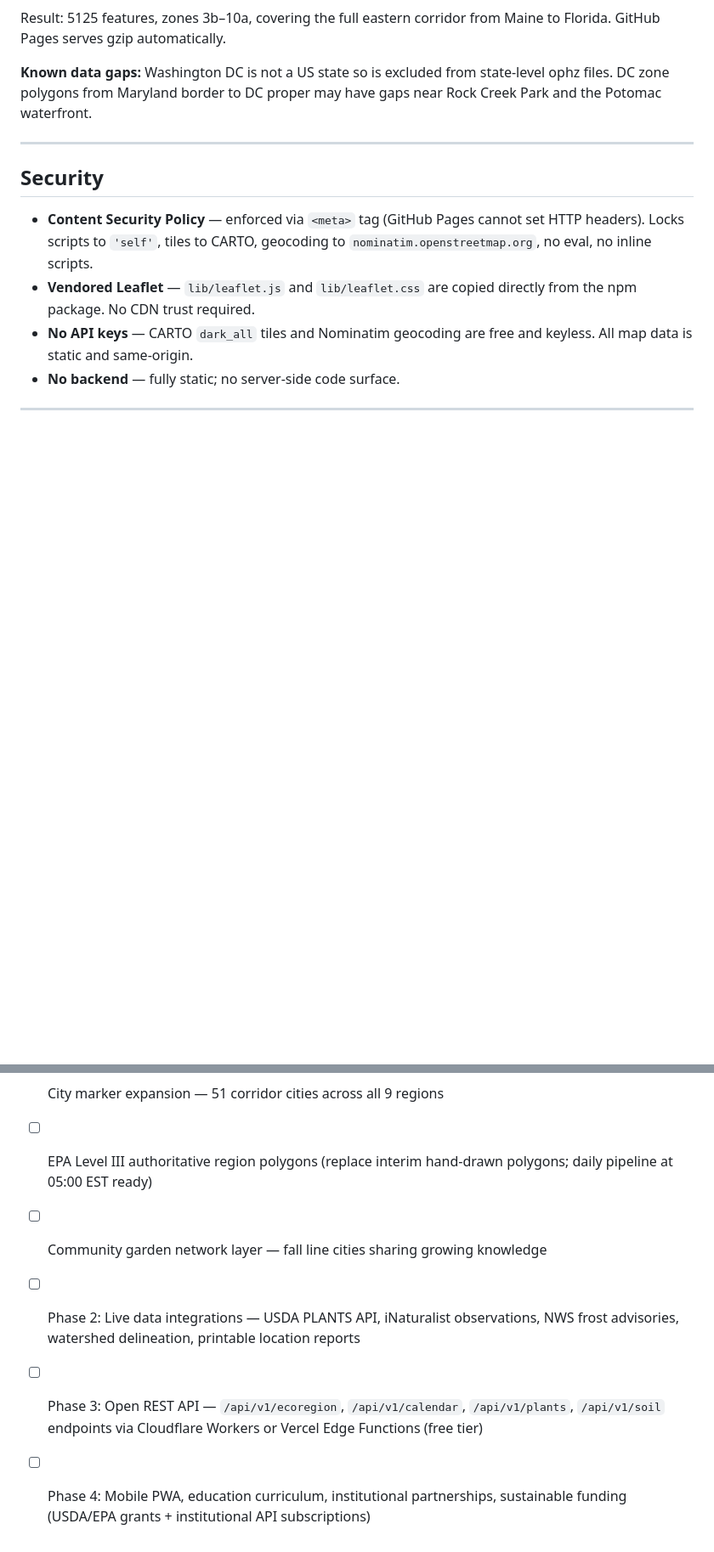
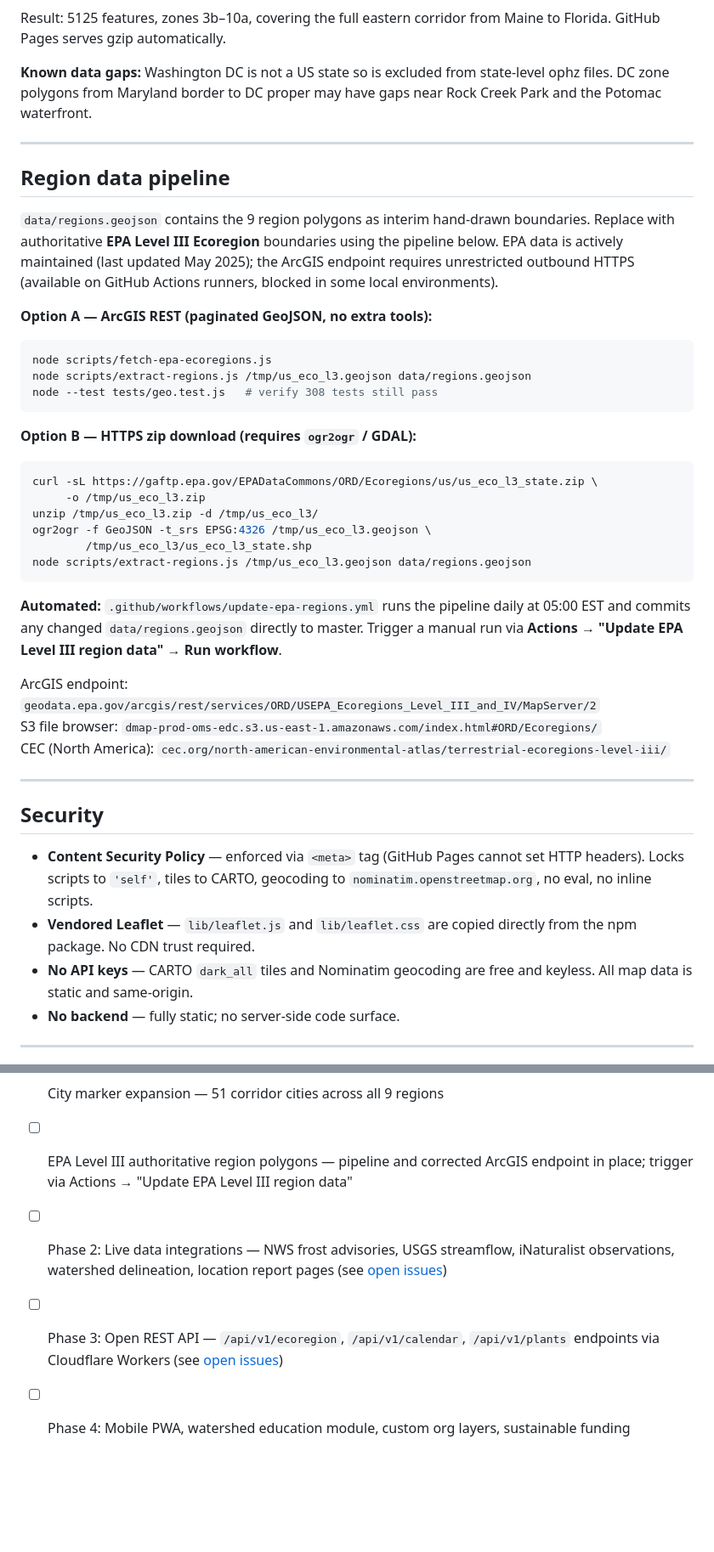
Before and after one commit to loobo07/loobo07.github.io, a Markdown page: README.md, 2 parts joined by grey strips. Shown at 85% size. GitHub-like rendering; blank space fills up the shorter version.

Commit message:
docs: add region data pipeline section + update EPA roadmap item
- New "Region data pipeline" section (parallel to hardiness pipeline):
  Option A: ArcGIS REST via fetch-epa-ecoregions.js (updated endpoint)
  Option B: HTTPS zip download + ogr2ogr
  Automated: GitHub Actions workflow, daily at 05:00 EST
  All three alternative source URLs documented
- Roadmap: replace vague EPA item with actionable "trigger via Actions" note
- Remove stale "community garden network" placeholder

https://claude.ai/code/session_01BZRoYhv2C5khGAuVwnUCgT

````diff
--- a/README.md
+++ b/README.md
@@ -209,6 +209,35 @@ Result: 5125 features, zones 3b–10a, covering the full eastern corridor from M
 
 ---
 
+## Region data pipeline
+
+`data/regions.geojson` contains the 9 region polygons as interim hand-drawn boundaries. Replace with authoritative **EPA Level III Ecoregion** boundaries using the pipeline below. EPA data is actively maintained (last updated May 2025); the ArcGIS endpoint requires unrestricted outbound HTTPS (available on GitHub Actions runners, blocked in some local environments).
+
+**Option A — ArcGIS REST (paginated GeoJSON, no extra tools):**
+```bash
+node scripts/fetch-epa-ecoregions.js
+node scripts/extract-regions.js /tmp/us_eco_l3.geojson data/regions.geojson
+node --test tests/geo.test.js   # verify 308 tests still pass
+```
+
+**Option B — HTTPS zip download (requires `ogr2ogr` / GDAL):**
+```bash
+curl -sL https://gaftp.epa.gov/EPADataCommons/ORD/Ecoregions/us/us_eco_l3_state.zip \
+     -o /tmp/us_eco_l3.zip
+unzip /tmp/us_eco_l3.zip -d /tmp/us_eco_l3/
+ogr2ogr -f GeoJSON -t_srs EPSG:4326 /tmp/us_eco_l3.geojson \
+        /tmp/us_eco_l3/us_eco_l3_state.shp
+node scripts/extract-regions.js /tmp/us_eco_l3.geojson data/regions.geojson
+```
+
+**Automated:** `.github/workflows/update-epa-regions.yml` runs the pipeline daily at 05:00 EST and commits any changed `data/regions.geojson` directly to master. Trigger a manual run via **Actions → "Update EPA Level III region data" → Run workflow**.
+
+ArcGIS endpoint: `geodata.epa.gov/arcgis/rest/services/ORD/USEPA_Ecoregions_Level_III_and_IV/MapServer/2`
+S3 file browser: `dmap-prod-oms-edc.s3.us-east-1.amazonaws.com/index.html#ORD/Ecoregions/`
+CEC (North America): `cec.org/north-american-environmental-atlas/terrestrial-ecoregions-level-iii/`
+
+---
+
 ## Security
 
 - **Content Security Policy** — enforced via `<meta>` tag (GitHub Pages cannot set HTTP headers). Locks scripts to `'self'`, tiles to CARTO, geocoding to `nominatim.openstreetmap.org`, no eval, no inline scripts.
@@ -299,8 +328,7 @@ The algorithm collects all coastline points within the corridor bounding box fro
 - [x] Invasive species warnings per region (10 regions, threat badges)
 - [x] Seasonal planting calendar per hardiness zone (14 zones × 12 months)
 - [x] City marker expansion — 51 corridor cities across all 9 regions
-- [ ] EPA Level III authoritative region polygons (replace interim hand-drawn polygons; daily pipeline at 05:00 EST ready)
-- [ ] Community garden network layer — fall line cities sharing growing knowledge
-- [ ] Phase 2: Live data integrations — USDA PLANTS API, iNaturalist observations, NWS frost advisories, watershed delineation, printable location reports
-- [ ] Phase 3: Open REST API — `/api/v1/ecoregion`, `/api/v1/calendar`, `/api/v1/plants`, `/api/v1/soil` endpoints via Cloudflare Workers or Vercel Edge Functions (free tier)
-- [ ] Phase 4: Mobile PWA, education curriculum, institutional partnerships, sustainable funding (USDA/EPA grants + institutional API subscriptions)
+- [ ] EPA Level III authoritative region polygons — pipeline and corrected ArcGIS endpoint in place; trigger via Actions → "Update EPA Level III region data"
+- [ ] Phase 2: Live data integrations — NWS frost advisories, USGS streamflow, iNaturalist observations, watershed delineation, location report pages (see [open issues](../../issues))
+- [ ] Phase 3: Open REST API — `/api/v1/ecoregion`, `/api/v1/calendar`, `/api/v1/plants` endpoints via Cloudflare Workers (see [open issues](../../issues))
+- [ ] Phase 4: Mobile PWA, watershed education module, custom org layers, sustainable funding
````
